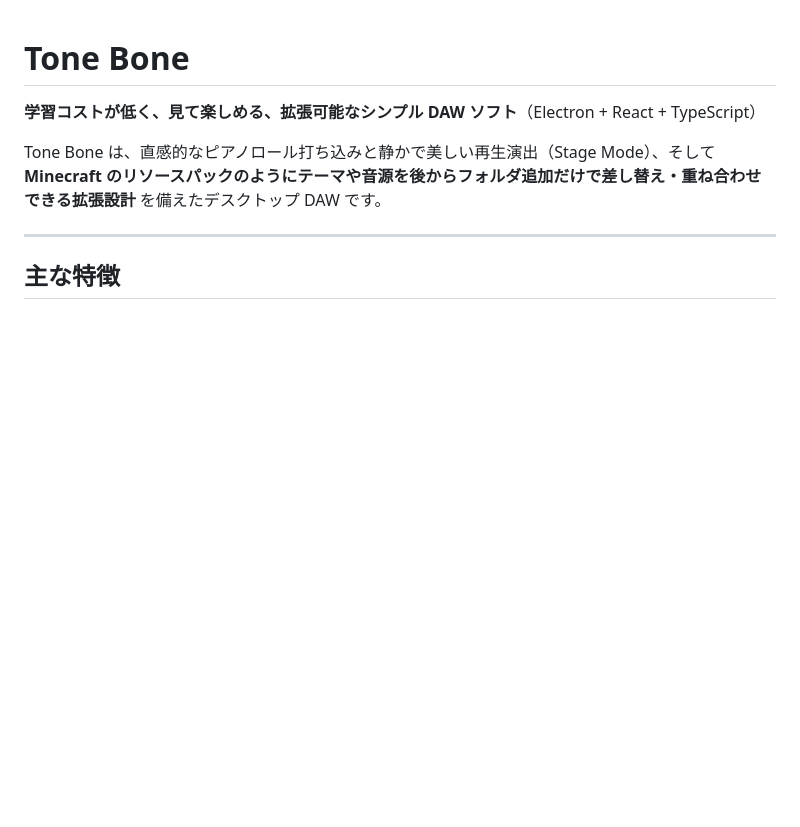
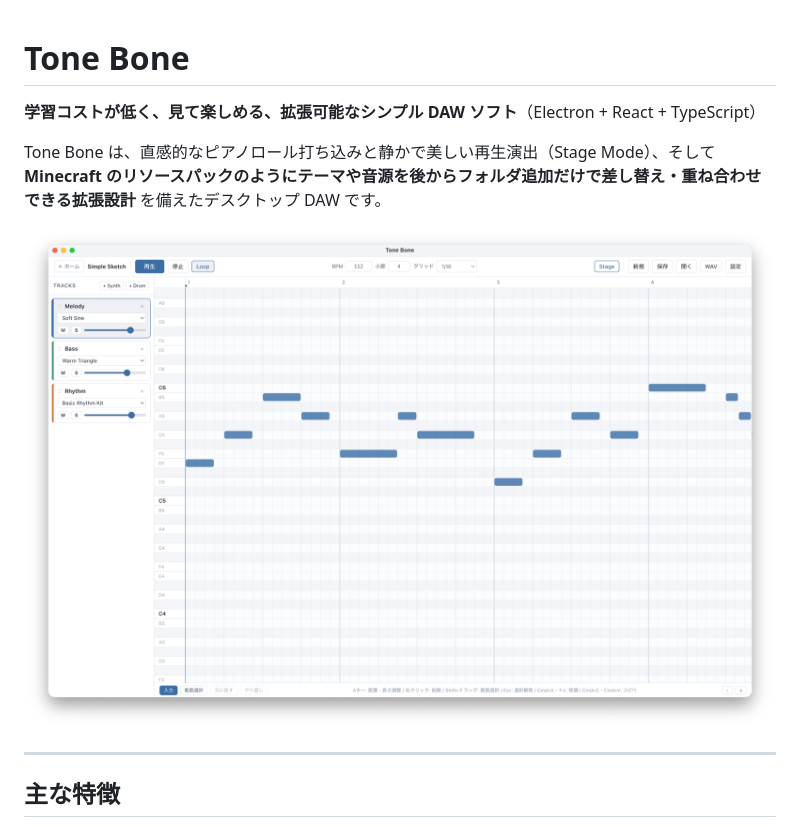
Before and after one commit to Yoshiha3/tone-bone, a Markdown page: README.md, the part around the change. GitHub-like rendering; pictures changed too: docs/images/tone-bone-demo.png (added); blank space fills up the shorter version.

Commit message:
docs(readme): add optimized editor screenshot to README

```diff
--- a/README.md
+++ b/README.md
@@ -3,6 +3,8 @@
 **学習コストが低く、見て楽しめる、拡張可能なシンプル DAW ソフト**（Electron + React + TypeScript）
 
 Tone Bone は、直感的なピアノロール打ち込みと静かで美しい再生演出（Stage Mode）、そして **Minecraft のリソースパックのようにテーマや音源を後からフォルダ追加だけで差し替え・重ね合わせできる拡張設計** を備えたデスクトップ DAW です。
+
+![Tone Bone 編集画面](docs/images/tone-bone-demo.png)
 
 ---
 
```
